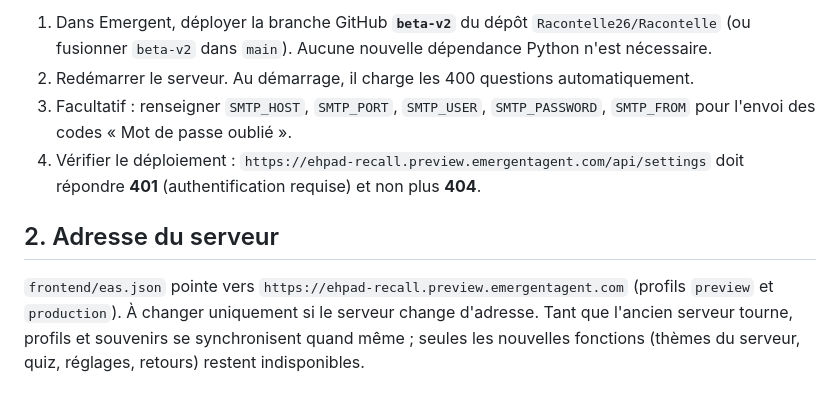
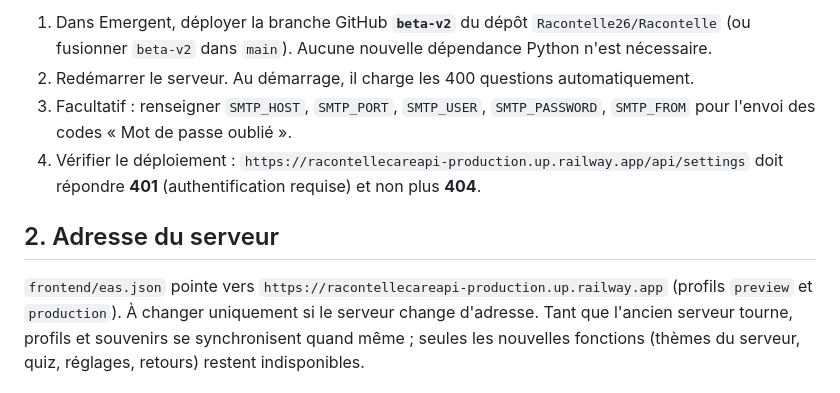
Before and after one commit to Racontelle26/racontellecareapi, a Markdown page: docs/VERSION_TEST_ANDROID.md, the part around the change. Drawn GitHub-style.

Commit message:
`docs/VERSION_TEST_ANDROID.md` a été modifié uniquement aux deux emplacements demandés :
- Étape 4 « Vérifier le déploiement »
- Section « 2. Adresse du serveur »

Les deux pointent maintenant vers `https://racontellecareapi-production.up.railway.app`. L’ancienne URL est absente du document. Aucun autre fichier n’a été modifié.

Emergent-Commit-Key: b8a92f643857f96c7fde466bbc268c0de3c093c842d03e2aaa62109b6013b533

```diff
--- a/docs/VERSION_TEST_ANDROID.md
+++ b/docs/VERSION_TEST_ANDROID.md
@@ -22,12 +22,12 @@ retours, mot de passe oublié). L'ancien serveur ne suffit pas.
 2. Redémarrer le serveur. Au démarrage, il charge les 400 questions automatiquement.
 3. Facultatif : renseigner `SMTP_HOST`, `SMTP_PORT`, `SMTP_USER`, `SMTP_PASSWORD`, `SMTP_FROM`
    pour l'envoi des codes « Mot de passe oublié ».
-4. Vérifier le déploiement : `https://ehpad-recall.preview.emergentagent.com/api/settings`
+4. Vérifier le déploiement : `https://racontellecareapi-production.up.railway.app/api/settings`
    doit répondre **401** (authentification requise) et non plus **404**.
 
 ## 2. Adresse du serveur
 
-`frontend/eas.json` pointe vers `https://ehpad-recall.preview.emergentagent.com`
+`frontend/eas.json` pointe vers `https://racontellecareapi-production.up.railway.app`
 (profils `preview` et `production`). À changer uniquement si le serveur change d'adresse.
 Tant que l'ancien serveur tourne, profils et souvenirs se synchronisent quand même ; seules
 les nouvelles fonctions (thèmes du serveur, quiz, réglages, retours) restent indisponibles.
```
